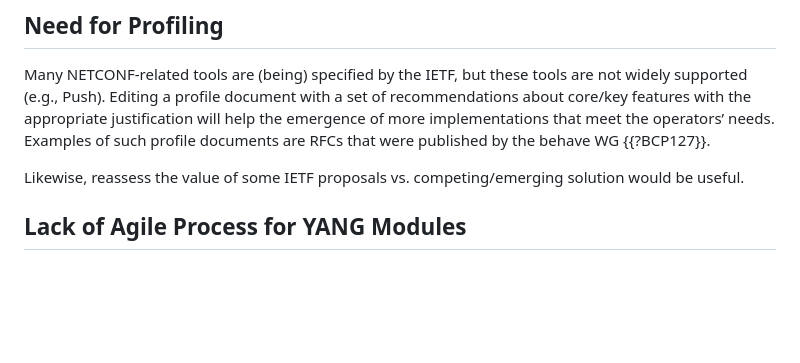
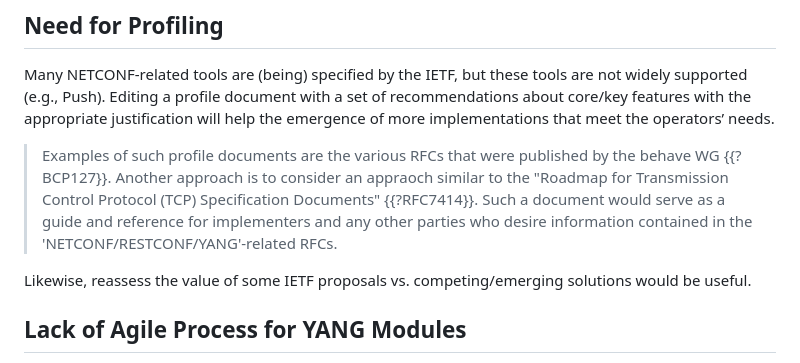
Before and after one commit to xiechf974/rfc3535-20years-later, a Markdown page: draft-boucadair-nmop-rfc3535-20years-later.md, the part around the change. GitHub-like rendering; blank space fills up the shorter version.

Commit message:
Add TCP Roadmap as an example

```diff
--- a/draft-boucadair-nmop-rfc3535-20years-later.md
+++ b/draft-boucadair-nmop-rfc3535-20years-later.md
@@ -181,10 +181,13 @@ but these tools are not widely supported (e.g., Push). Editing a
 profile document with a set of recommendations about core/key
 features with the appropriate justification will help the
 emergence of more implementations that meet the operators’
-needs. Examples of such profile documents are RFCs that
-were published by the behave WG {{?BCP127}}.
+needs.
 
-Likewise, reassess the value of some IETF proposals vs. competing/emerging solution would be useful.
+> Examples of such profile documents are the various RFCs that were published by the behave WG {{?BCP127}}.
+> Another approach is to consider an appraoch similar to the "Roadmap for Transmission Control Protocol (TCP) Specification Documents" {{?RFC7414}}. Such a document
+> would serve as a guide and reference for implementers and any other parties who desire information contained in the 'NETCONF/RESTCONF/YANG'-related RFCs.
+
+Likewise, reassess the value of some IETF proposals vs. competing/emerging solutions would be useful.
 
 ## Lack of Agile Process for YANG Modules
 
```
